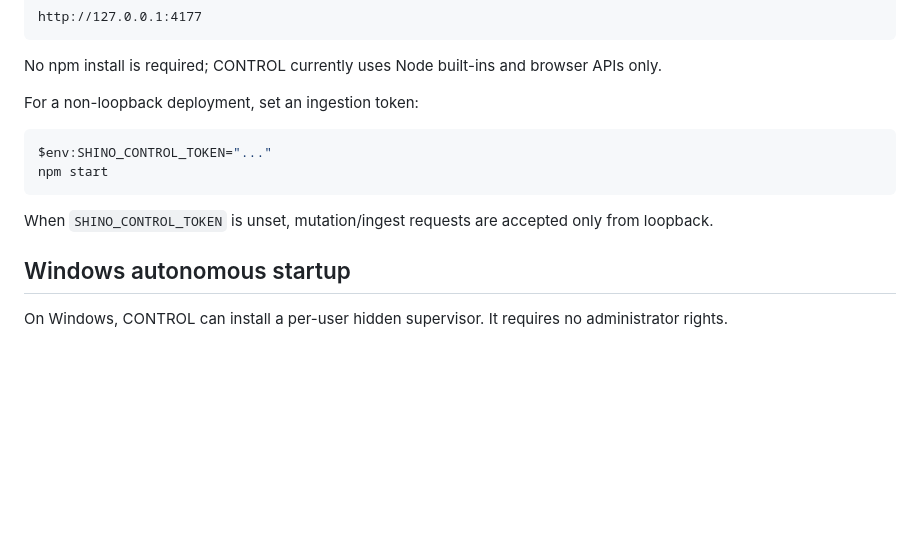
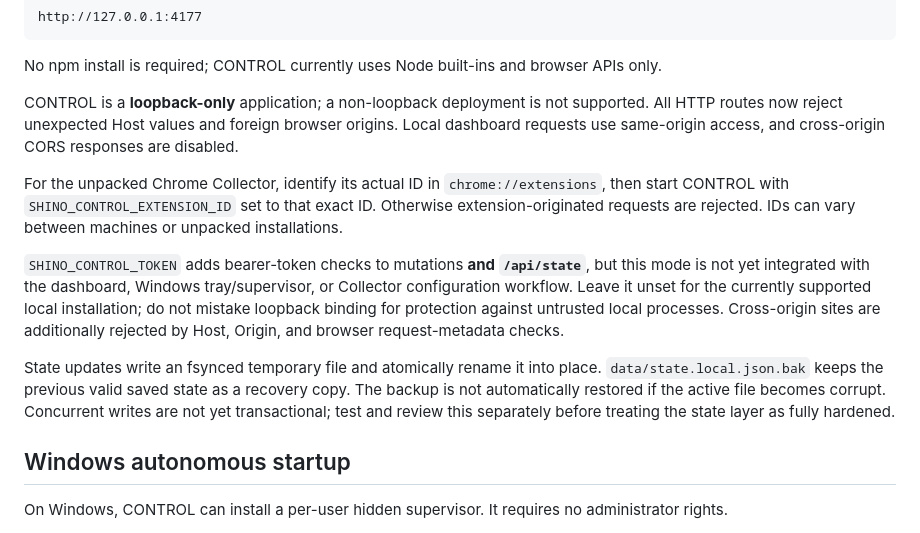
Before and after one commit to shinobione/shinobione-shino-control, a Markdown page: README.md, the part around the change. GitHub-like rendering; blank space fills up the shorter version.

Commit message:
docs: clarify loopback security boundary and extension configuration

````diff
--- a/README.md
+++ b/README.md
@@ -113,14 +113,13 @@ http://127.0.0.1:4177
 
 No npm install is required; CONTROL currently uses Node built-ins and browser APIs only.
 
-For a non-loopback deployment, set an ingestion token:
+CONTROL is a **loopback-only** application; a non-loopback deployment is not supported. All HTTP routes now reject unexpected Host values and foreign browser origins. Local dashboard requests use same-origin access, and cross-origin CORS responses are disabled.
 
-```powershell
-$env:SHINO_CONTROL_TOKEN="..."
-npm start
-```
+For the unpacked Chrome Collector, identify its actual ID in `chrome://extensions`, then start CONTROL with `SHINO_CONTROL_EXTENSION_ID` set to that exact ID. Otherwise extension-originated requests are rejected. IDs can vary between machines or unpacked installations.
 
-When `SHINO_CONTROL_TOKEN` is unset, mutation/ingest requests are accepted only from loopback.
+`SHINO_CONTROL_TOKEN` adds bearer-token checks to mutations **and `/api/state`**, but this mode is not yet integrated with the dashboard, Windows tray/supervisor, or Collector configuration workflow. Leave it unset for the currently supported local installation; do not mistake loopback binding for protection against untrusted local processes. Cross-origin sites are additionally rejected by Host, Origin, and browser request-metadata checks.
+
+State updates write an fsynced temporary file and atomically rename it into place. `data/state.local.json.bak` keeps the previous valid saved state as a recovery copy. The backup is not automatically restored if the active file becomes corrupt. Concurrent writes are not yet transactional; test and review this separately before treating the state layer as fully hardened.
 
 ## Windows autonomous startup
 
````
